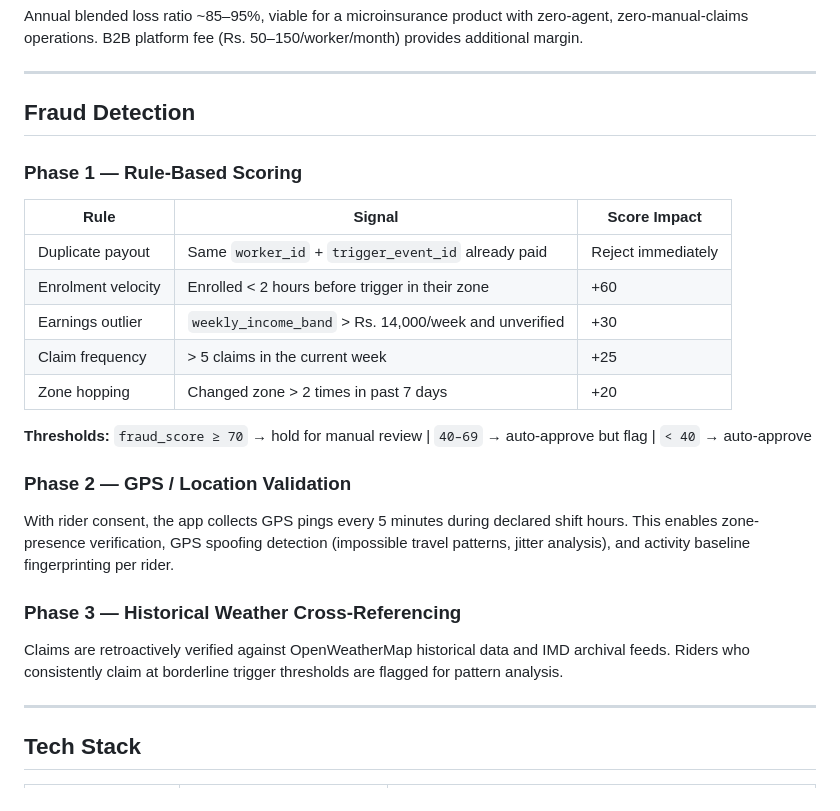
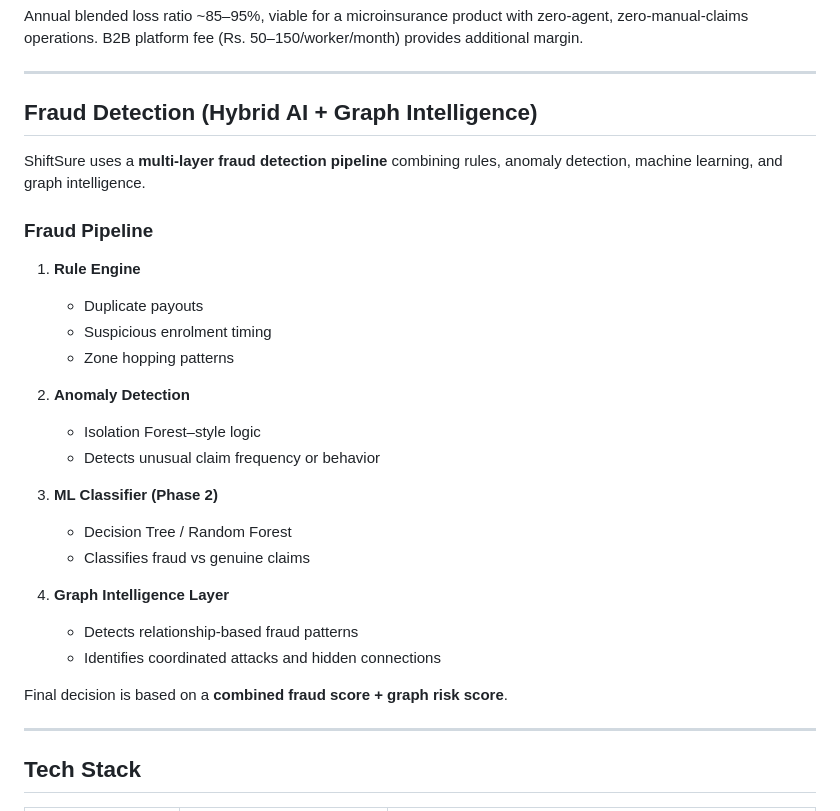
Before and after one commit to Zmey1/guidewire_meow_company, a Markdown page: README.md, the part around one of its changes. GitHub-like rendering.

```diff
--- a/README.md
+++ b/README.md
@@ -285,27 +318,30 @@ Annual blended loss ratio ~85–95%, viable for a microinsurance product with ze
 
 ---
 
-## Fraud Detection
+## Fraud Detection (Hybrid AI + Graph Intelligence)
+ShiftSure uses a **multi-layer fraud detection pipeline** combining rules, anomaly detection, machine learning, and graph intelligence.
 
-### Phase 1 — Rule-Based Scoring
+### Fraud Pipeline
 
-| Rule | Signal | Score Impact |
-|---|---|---|
-| Duplicate payout | Same `worker_id` + `trigger_event_id` already paid | Reject immediately |
-| Enrolment velocity | Enrolled < 2 hours before trigger in their zone | +60 |
-| Earnings outlier | `weekly_income_band` > Rs. 14,000/week and unverified | +30 |
-| Claim frequency | > 5 claims in the current week | +25 |
-| Zone hopping | Changed zone > 2 times in past 7 days | +20 |
+1. **Rule Engine**
+   - Duplicate payouts
+   - Suspicious enrolment timing
+   - Zone hopping patterns
 
-**Thresholds:** `fraud_score ≥ 70` → hold for manual review | `40–69` → auto-approve but flag | `< 40` → auto-approve
+2. **Anomaly Detection**
+   - Isolation Forest–style logic
+   - Detects unusual claim frequency or behavior
 
-### Phase 2 — GPS / Location Validation
+3. **ML Classifier (Phase 2)**
+   - Decision Tree / Random Forest
+   - Classifies fraud vs genuine claims
 
-With rider consent, the app collects GPS pings every 5 minutes during declared shift hours. This enables zone-presence verification, GPS spoofing detection (impossible travel patterns, jitter analysis), and activity baseline fingerprinting per rider.
+4. **Graph Intelligence Layer**
+   - Detects relationship-based fraud patterns
+   - Identifies coordinated attacks and hidden connections
 
-### Phase 3 — Historical Weather Cross-Referencing
+Final decision is based on a **combined fraud score + graph risk score**.
 
-Claims are retroactively verified against OpenWeatherMap historical data and IMD archival feeds. Riders who consistently claim at borderline trigger thresholds are flagged for pattern analysis.
 
 ---
 
```
Also changed, not shown: other parts of README.md (+33 -0 lines).
